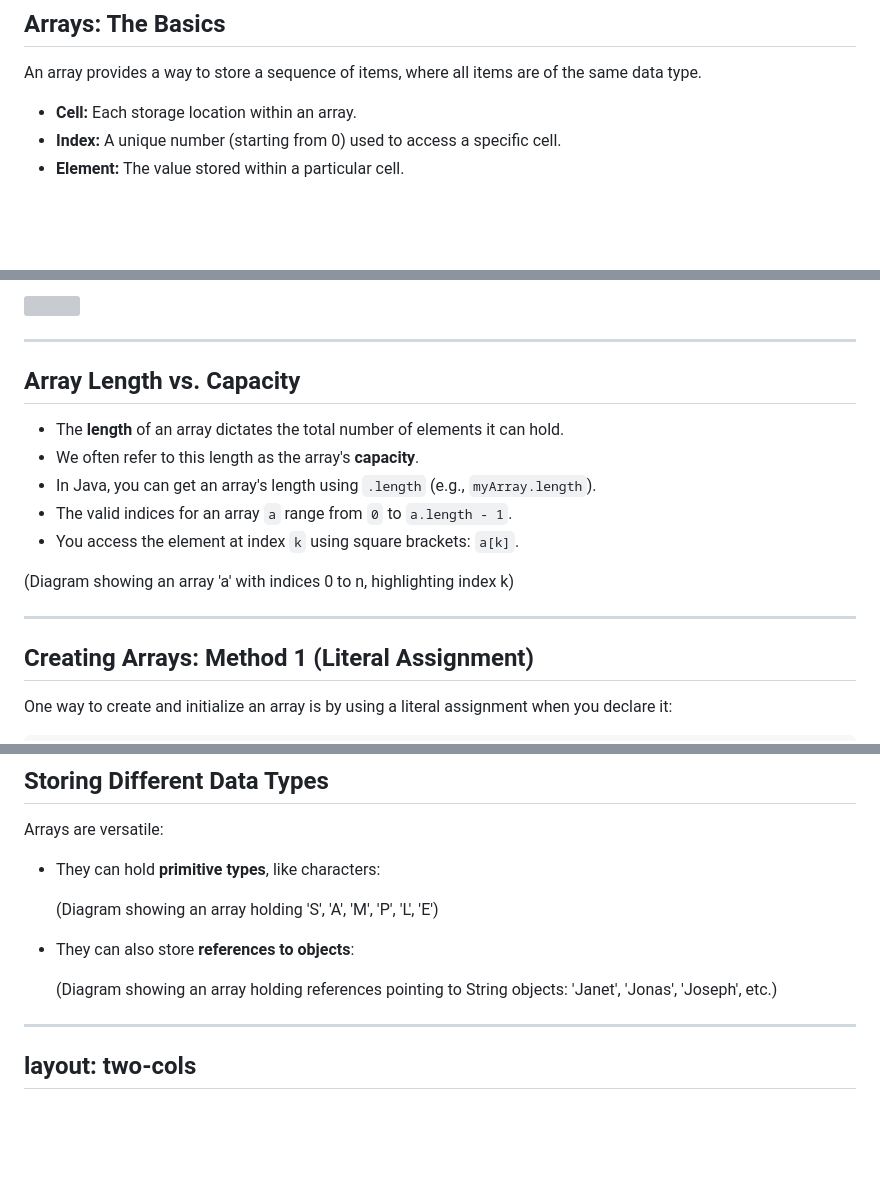
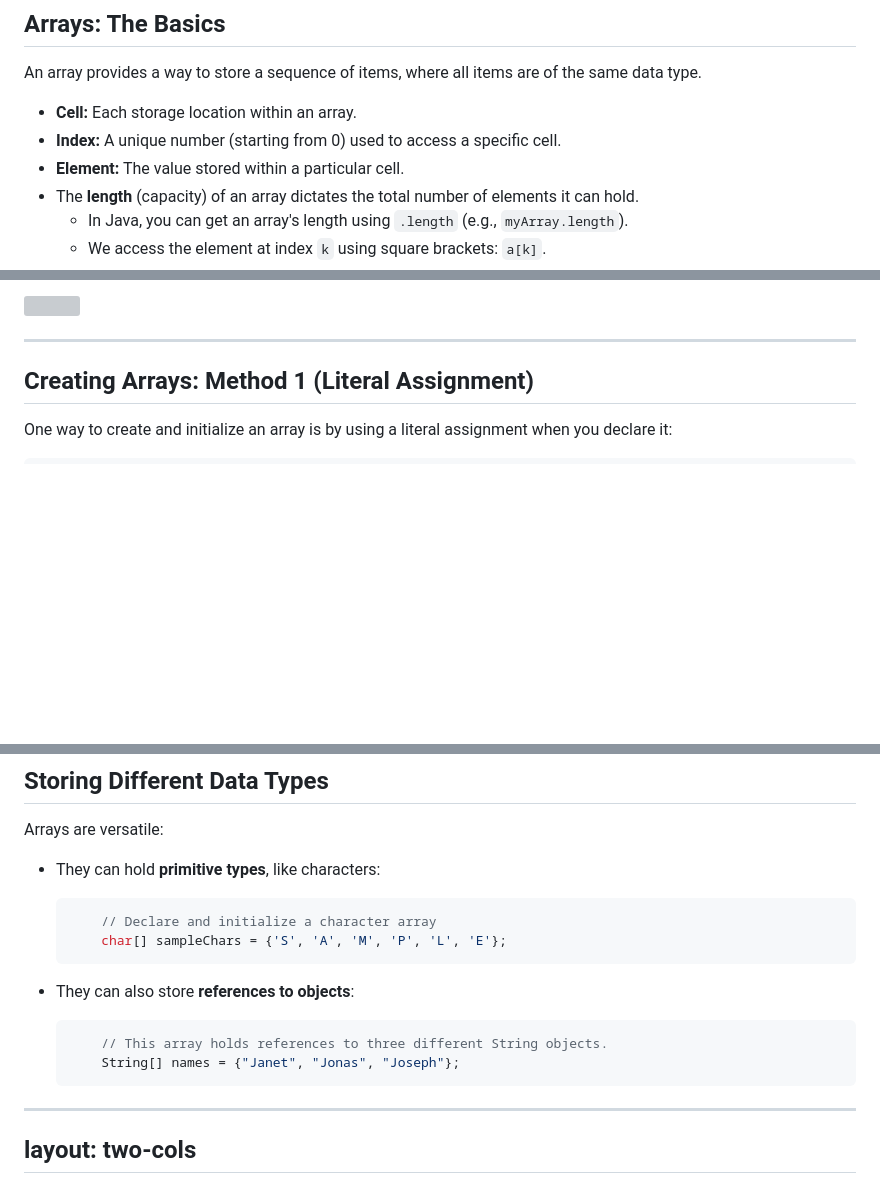
Before and after one commit to ruslylove/datastruct, a Markdown page: lectures/lect-2-Arrays.md, 3 parts joined by grey strips. Rendered like a GitHub page; blank space fills up the shorter version; grey boxes are pictures that could not be loaded.

Commit message:
update array

````diff
--- a/lectures/lect-2-Arrays.md
+++ b/lectures/lect-2-Arrays.md
@@ -28,4 +28,7 @@ An array provides a way to store a sequence of items, where all items are of the
 * **Cell:** Each storage location within an array.
 * **Index:** A unique number (starting from 0) used to access a specific cell.
 * **Element:** The value stored within a particular cell.
+* The **length** (capacity) of an array dictates the total number of elements it can hold.
+    * In Java, you can get an array's length using `.length` (e.g., `myArray.length`).
+    * We access the element at index `k` using square brackets: `a[k]`.
 
@@ -34,15 +38,5 @@ An array provides a way to store a sequence of items, where all items are of the
 
----
-
-## Array Length vs. Capacity
-
-* The **length** of an array dictates the total number of elements it can hold.
-* We often refer to this length as the array's **capacity**.
-* In Java, you can get an array's length using `.length` (e.g., `myArray.length`).
-* The valid indices for an array `a` range from `0` to `a.length - 1`.
-* You access the element at index `k` using square brackets: `a[k]`.
-
-(Diagram showing an array 'a' with indices 0 to n, highlighting index k)
+</Transform>
 
 ---
 
@@ -85,11 +79,17 @@ Arrays are versatile:
 
 * They can hold **primitive types**, like characters:
 
-    (Diagram showing an array holding 'S', 'A', 'M', 'P', 'L', 'E')
+    ```java
+        // Declare and initialize a character array
+        char[] sampleChars = {'S', 'A', 'M', 'P', 'L', 'E'};
+    ```
 
 * They can also store **references to objects**:
 
-    (Diagram showing an array holding references pointing to String objects: 'Janet', 'Jonas', 'Joseph', etc.)
+    ```java
+        // This array holds references to three different String objects.
+        String[] names = {"Janet", "Jonas", "Joseph"};
+    ```
 
 ---
 layout: two-cols
````
Also changed, not shown: other parts of lectures/lect-2-Arrays.md (+6 -2 lines).
